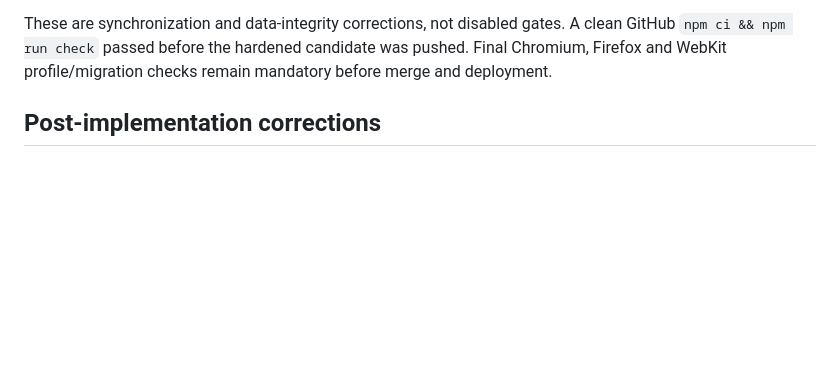
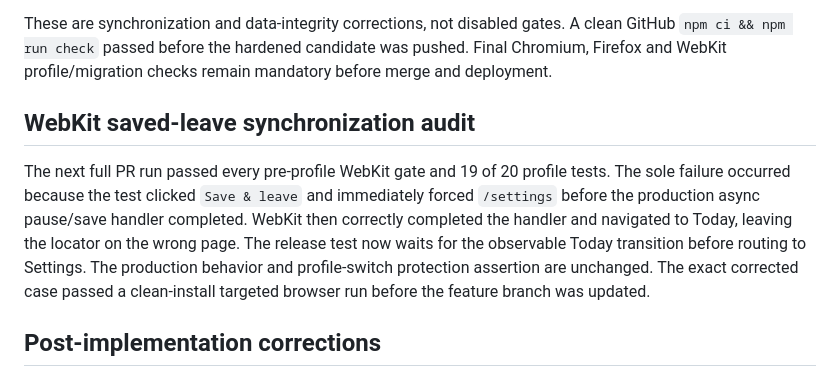
Before and after one commit to thiepn/steadybar, a Markdown page: docs/QA-PROFILES.md, the part around the change. Drawn GitHub-style; blank space fills up the shorter version.

Commit message:
Record WebKit save-and-leave synchronization audit

```diff
--- a/docs/QA-PROFILES.md
+++ b/docs/QA-PROFILES.md
@@ -46,6 +46,10 @@ Release-test corrections keep the original functional requirements intact:
 
 These are synchronization and data-integrity corrections, not disabled gates. A clean GitHub `npm ci && npm run check` passed before the hardened candidate was pushed. Final Chromium, Firefox and WebKit profile/migration checks remain mandatory before merge and deployment.
 
+## WebKit saved-leave synchronization audit
+
+The next full PR run passed every pre-profile WebKit gate and 19 of 20 profile tests. The sole failure occurred because the test clicked `Save & leave` and immediately forced `/settings` before the production async pause/save handler completed. WebKit then correctly completed the handler and navigated to Today, leaving the locator on the wrong page. The release test now waits for the observable Today transition before routing to Settings. The production behavior and profile-switch protection assertion are unchanged. The exact corrected case passed a clean-install targeted browser run before the feature branch was updated.
+
 ## Post-implementation corrections
 
 The broader audit corrected: global-meter leakage into song and groove snapshots; stale BPM/trainers in future plans after a protocol edit; tempo controls remaining mounted for untimed tasks; incomplete part context in historical cues; false tempo progress for non-tempo outcomes; scale context conflation; migration split-ID/source-routine collisions; ambiguous historical attribution; pitch-goal scope; routine part/section selection; delayed reference audio after stop/navigation; broad history rewrites during profile renaming; undersized desktop transport controls; stale reflection/song writes; cross-profile active-session visibility; and compound-focus recommendation matching. Unit or browser regressions cover these behaviors where practical.
```
